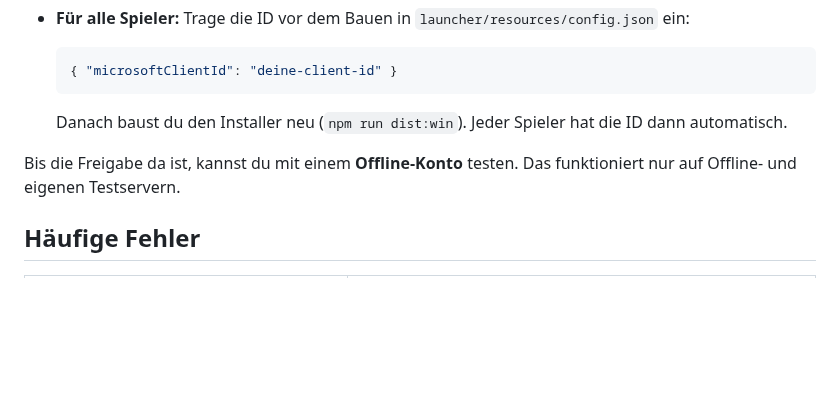
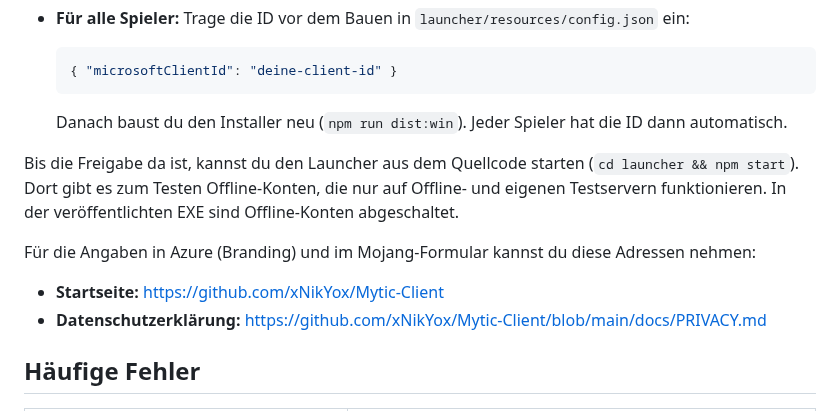
Before and after one commit to xNikYox/Mytic-Client, a Markdown page: docs/MICROSOFT-LOGIN.md, the part around the change. GitHub-like rendering; blank space fills up the shorter version.

```diff
--- a/docs/MICROSOFT-LOGIN.md
+++ b/docs/MICROSOFT-LOGIN.md
@@ -43,7 +43,12 @@ Dafür gibt es zwei Wege:
 
   Danach baust du den Installer neu (`npm run dist:win`). Jeder Spieler hat die ID dann automatisch.
 
-Bis die Freigabe da ist, kannst du mit einem **Offline-Konto** testen. Das funktioniert nur auf Offline- und eigenen Testservern.
+Bis die Freigabe da ist, kannst du den Launcher aus dem Quellcode starten (`cd launcher && npm start`). Dort gibt es zum Testen Offline-Konten, die nur auf Offline- und eigenen Testservern funktionieren. In der veröffentlichten EXE sind Offline-Konten abgeschaltet.
+
+Für die Angaben in Azure (Branding) und im Mojang-Formular kannst du diese Adressen nehmen:
+
+- **Startseite:** <https://github.com/xNikYox/Mytic-Client>
+- **Datenschutzerklärung:** <https://github.com/xNikYox/Mytic-Client/blob/main/docs/PRIVACY.md>
 
 ## Häufige Fehler
 
```
Also changed, not shown: README.md (+7 -1 lines), docs/PRIVACY.md (added, +31 -0 lines), docs/images/launcher-accounts.png, docs/images/launcher-mods.png, docs/images/launcher-settings.png, docs/images/launcher-start.png, 5 other files.
